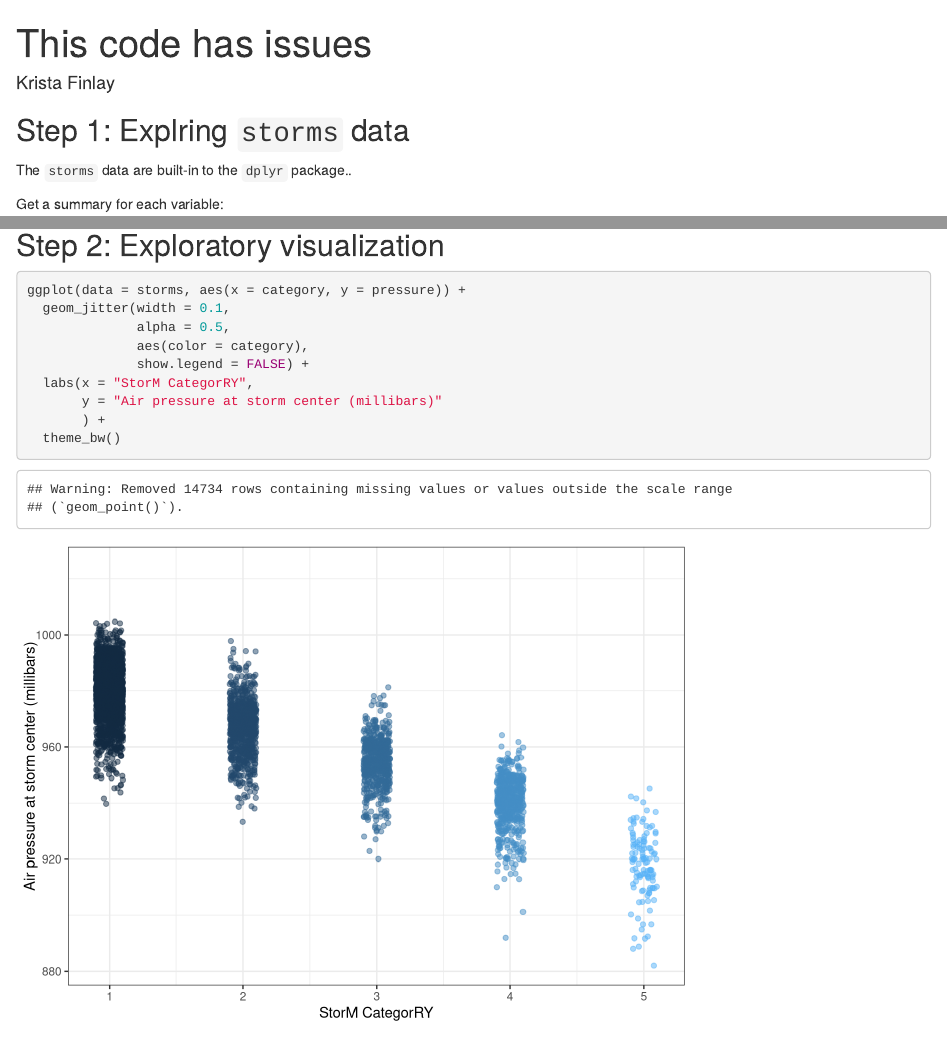
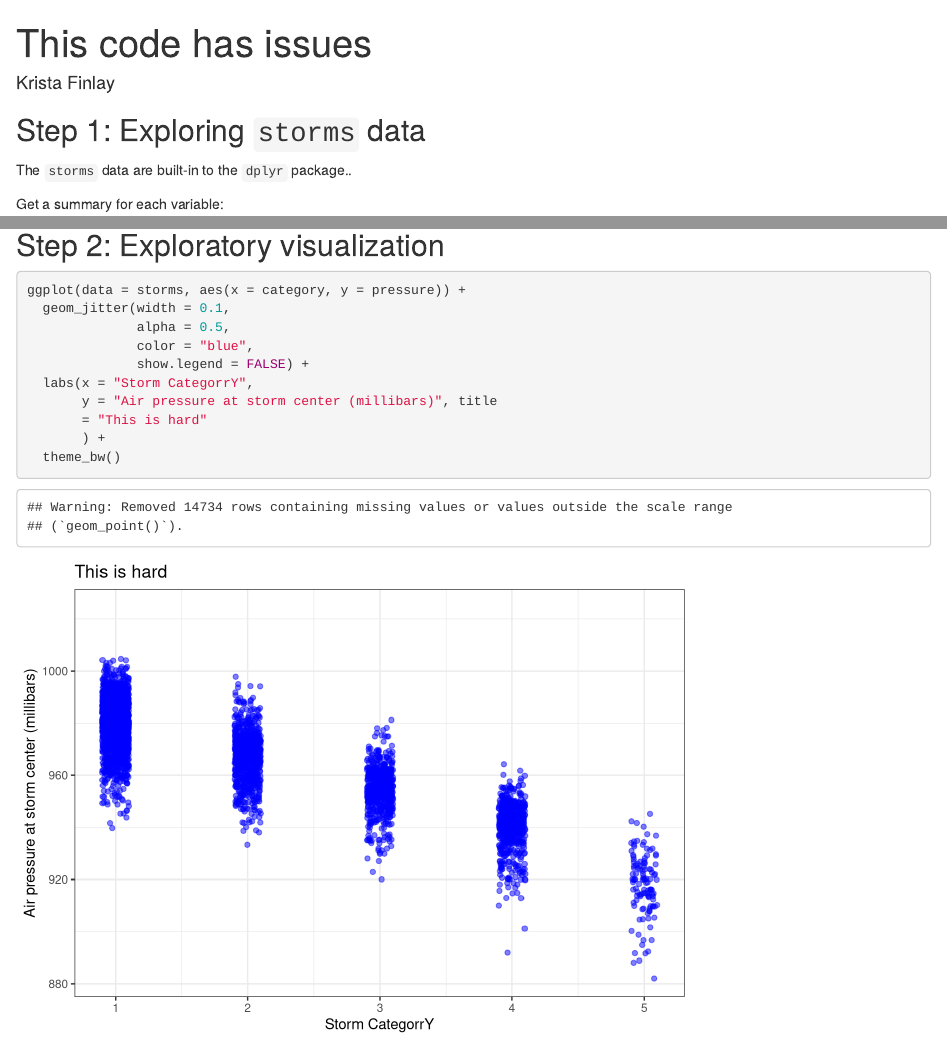
Before and after one commit to kristafinlay/issues-lab, an R Markdown document (got_issues.Rmd): the page in a window 1100 px wide, from its top, and a second part further down, joined at a grey line. Rendered offline with R 4.5, knitr and Pandoc, with nearby package versions; code that draws random numbers runs with fixed seeds of ours.

Commit message:
Fixed other issues

````diff
--- a/got_issues.Rmd
+++ b/got_issues.Rmd
@@ -9,7 +9,7 @@ knitr::opts_chunk$set(echo = TRUE)
 library(tidyverse)
 ```
 
-## Step 1: Explring `storms` data
+## Step 1: Exploring `storms` data
 
 The `storms` data are built-in to the `dplyr` package..
 
@@ -29,10 +29,11 @@ names(storms)
 ggplot(data = storms, aes(x = category, y = pressure)) +
   geom_jitter(width = 0.1,
               alpha = 0.5,
-              aes(color = category),
+              color = "blue",
               show.legend = FALSE) +
-  labs(x = "StorM CategorRY",
-       y = "Air pressure at storm center (millibars)"
+  labs(x = "Storm CategorrY",
+       y = "Air pressure at storm center (millibars)", title
+       = "This is hard"
        ) +
   theme_bw()
 ```
````
